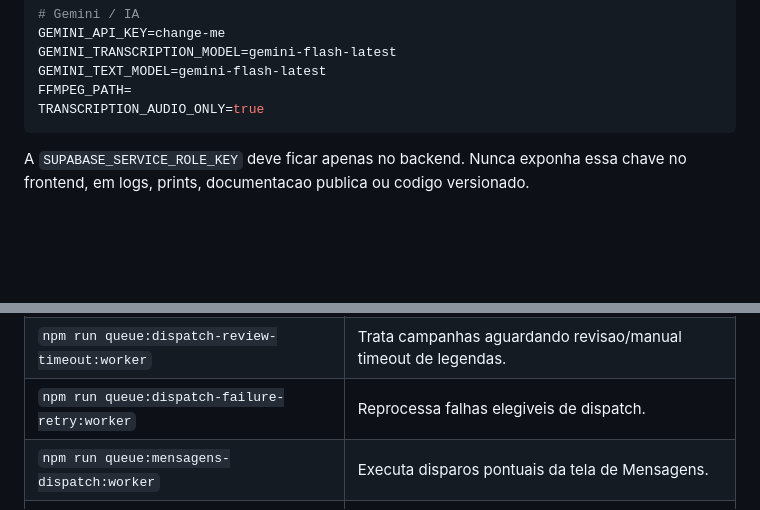
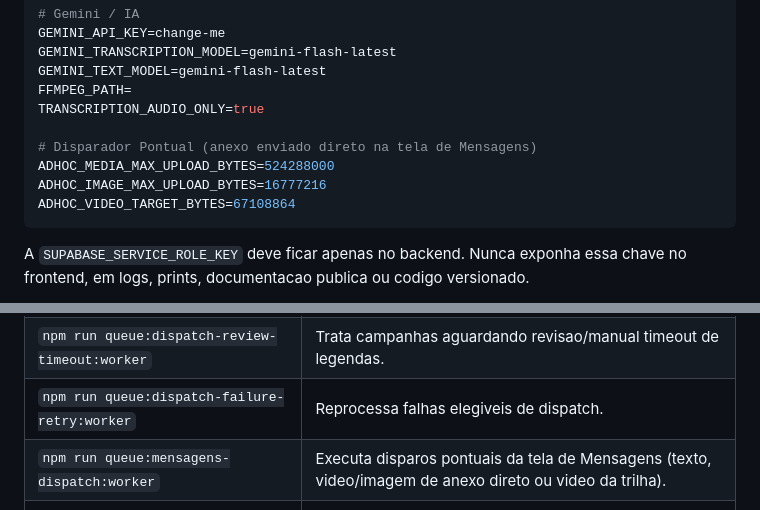
Before and after one commit to LightGu/estimulo-project, a Markdown page: README.md, 2 parts joined by grey strips. Drawn GitHub-style; blank space fills up the shorter version.

````diff
--- a/README.md
+++ b/README.md
@@ -72,6 +72,11 @@ GEMINI_TRANSCRIPTION_MODEL=gemini-flash-latest
 GEMINI_TEXT_MODEL=gemini-flash-latest
 FFMPEG_PATH=
 TRANSCRIPTION_AUDIO_ONLY=true
+
+# Disparador Pontual (anexo enviado direto na tela de Mensagens)
+ADHOC_MEDIA_MAX_UPLOAD_BYTES=524288000
+ADHOC_IMAGE_MAX_UPLOAD_BYTES=16777216
+ADHOC_VIDEO_TARGET_BYTES=67108864
 ```
 
 A `SUPABASE_SERVICE_ROLE_KEY` deve ficar apenas no backend. Nunca exponha essa chave no frontend, em logs, prints, documentacao publica ou codigo versionado.
@@ -511,7 +537,7 @@ O Mermaid acima foi atualizado com as tabelas criadas nas migrations recentes. A
 | `npm run queue:dispatch:worker` | Executa envio de videos/conteudos pela Evolution API. |
 | `npm run queue:dispatch-review-timeout:worker` | Trata campanhas aguardando revisao/manual timeout de legendas. |
 | `npm run queue:dispatch-failure-retry:worker` | Reprocessa falhas elegiveis de dispatch. |
-| `npm run queue:mensagens-dispatch:worker` | Executa disparos pontuais da tela de Mensagens. |
+| `npm run queue:mensagens-dispatch:worker` | Executa disparos pontuais da tela de Mensagens (texto, video/imagem de anexo direto ou video da trilha). |
 | `npm run queue:group-sync:worker` | Sincroniza grupos da Evolution API. |
 | `npm run queue:drive-video-index:worker` | Indexa videos do Google Drive no catalogo. |
 
````
Also changed, not shown: other parts of README.md (+52 -24 lines), docs/DEPLOY_ORACLE.md (+22 -1 lines).
